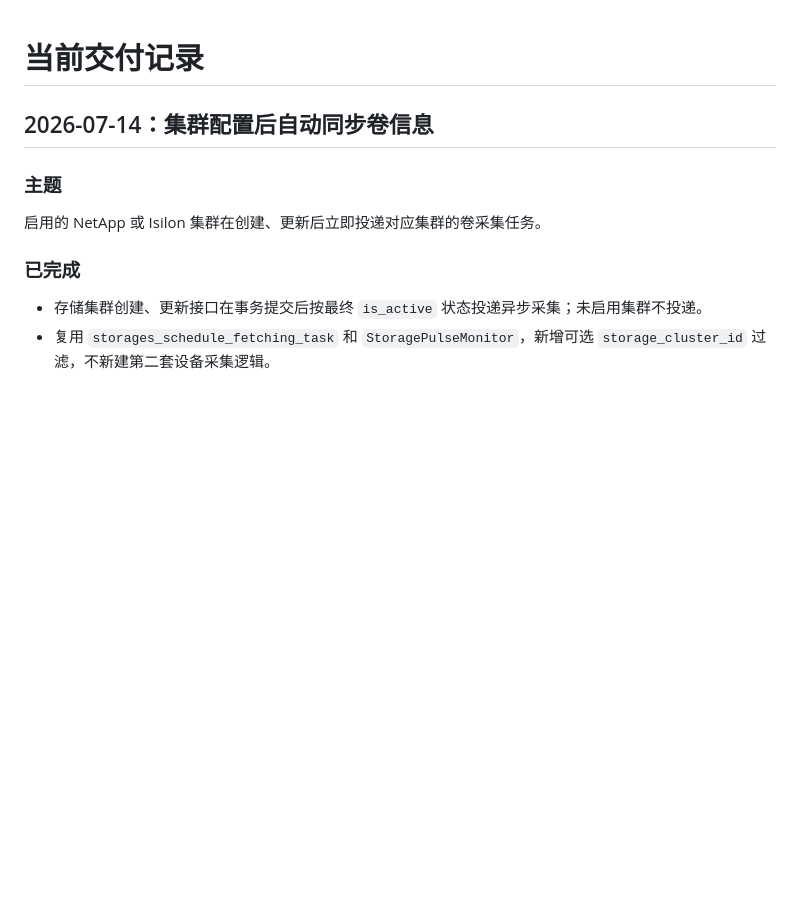
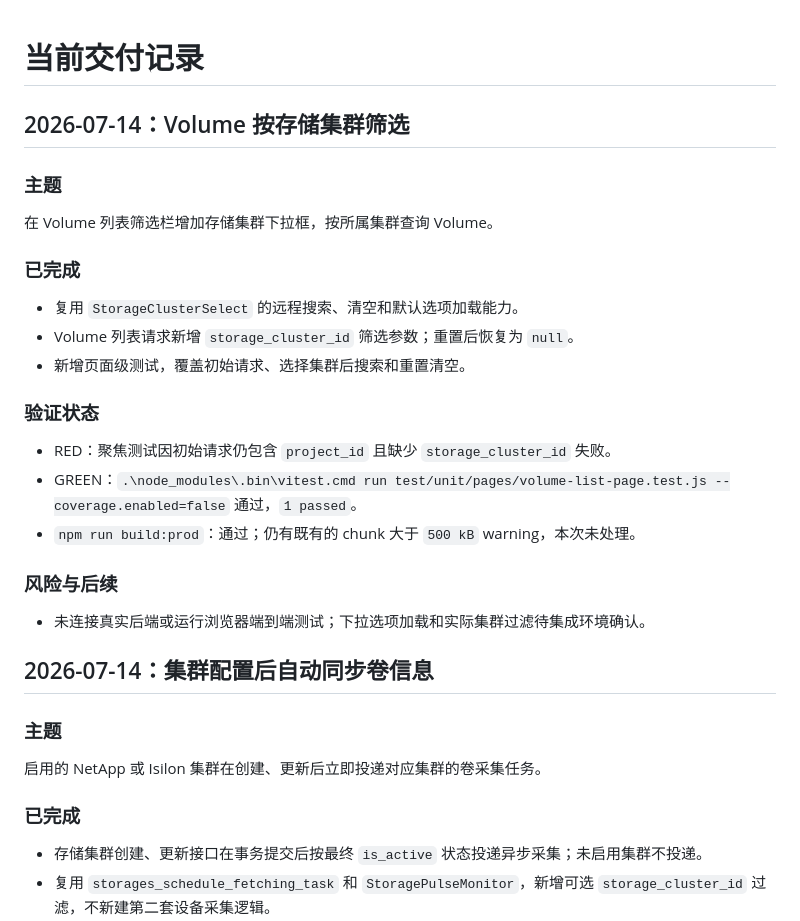
Before and after one commit to Dapeng960208/DiskPulse, a Markdown page: docs/tracking/current-release.md, the part around the change. GitHub-like rendering; blank space fills up the shorter version.

Commit message:
docs(frontend): record volume cluster filter

```diff
--- a/docs/tracking/current-release.md
+++ b/docs/tracking/current-release.md
@@ -1,4 +1,26 @@
 # 当前交付记录
+
+## 2026-07-14：Volume 按存储集群筛选
+
+### 主题
+
+在 Volume 列表筛选栏增加存储集群下拉框，按所属集群查询 Volume。
+
+### 已完成
+
+- 复用 `StorageClusterSelect` 的远程搜索、清空和默认选项加载能力。
+- Volume 列表请求新增 `storage_cluster_id` 筛选参数；重置后恢复为 `null`。
+- 新增页面级测试，覆盖初始请求、选择集群后搜索和重置清空。
+
+### 验证状态
+
+- RED：聚焦测试因初始请求仍包含 `project_id` 且缺少 `storage_cluster_id` 失败。
+- GREEN：`.\node_modules\.bin\vitest.cmd run test/unit/pages/volume-list-page.test.js --coverage.enabled=false` 通过，`1 passed`。
+- `npm run build:prod`：通过；仍有既有的 chunk 大于 `500 kB` warning，本次未处理。
+
+### 风险与后续
+
+- 未连接真实后端或运行浏览器端到端测试；下拉选项加载和实际集群过滤待集成环境确认。
 
 ## 2026-07-14：集群配置后自动同步卷信息
 
```
Also changed, not shown: docs/overview/latest-features.md (+5 -0 lines), docs/tracking/error-log.md (+8 -0 lines).
